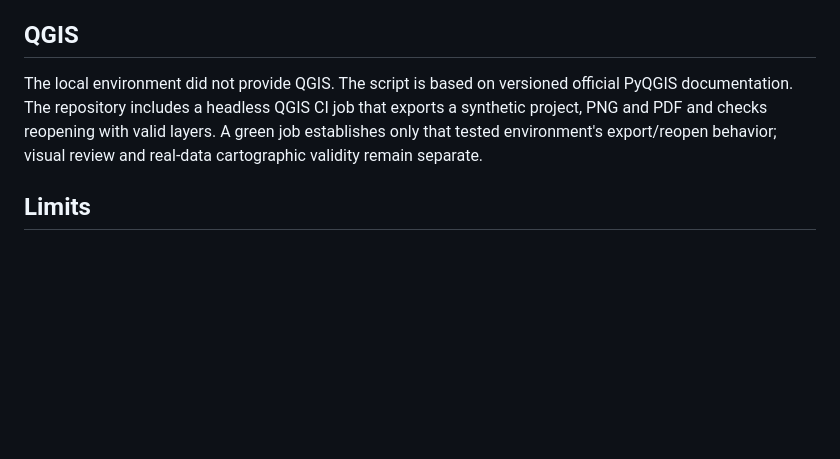
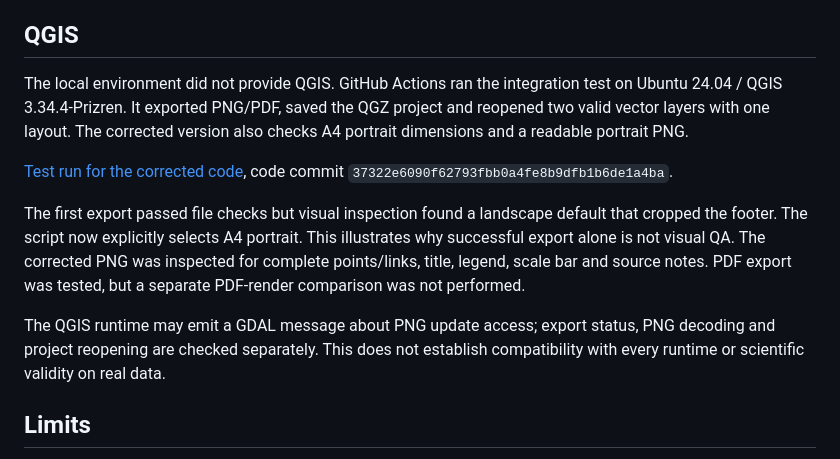
Before and after one commit to Olivia-wr-research/human-geography-agent, a Markdown page: docs/validation.md, the part around the change. Drawn GitHub-style; blank space fills up the shorter version.

```diff
--- a/docs/validation.md
+++ b/docs/validation.md
@@ -9,7 +9,13 @@
 
 ## QGIS
 
-The local environment did not provide QGIS. The script is based on versioned official PyQGIS documentation. The repository includes a headless QGIS CI job that exports a synthetic project, PNG and PDF and checks reopening with valid layers. A green job establishes only that tested environment's export/reopen behavior; visual review and real-data cartographic validity remain separate.
+The local environment did not provide QGIS. GitHub Actions ran the integration test on Ubuntu 24.04 / QGIS 3.34.4-Prizren. It exported PNG/PDF, saved the QGZ project and reopened two valid vector layers with one layout. The corrected version also checks A4 portrait dimensions and a readable portrait PNG.
+
+[Test run for the corrected code](https://github.com/Olivia-wr-research/human-geography-agent/actions/runs/42383417050), code commit `37322e6090f62793fbb0a4fe8b9dfb1b6de1a4ba`.
+
+The first export passed file checks but visual inspection found a landscape default that cropped the footer. The script now explicitly selects A4 portrait. This illustrates why successful export alone is not visual QA. The corrected PNG was inspected for complete points/links, title, legend, scale bar and source notes. PDF export was tested, but a separate PDF-render comparison was not performed.
+
+The QGIS runtime may emit a GDAL message about PNG update access; export status, PNG decoding and project reopening are checked separately. This does not establish compatibility with every runtime or scientific validity on real data.
 
 ## Limits
 
```
Also changed, not shown: README.md (+8 -0 lines), examples/qgis-preview.png (added), 1 other file.
